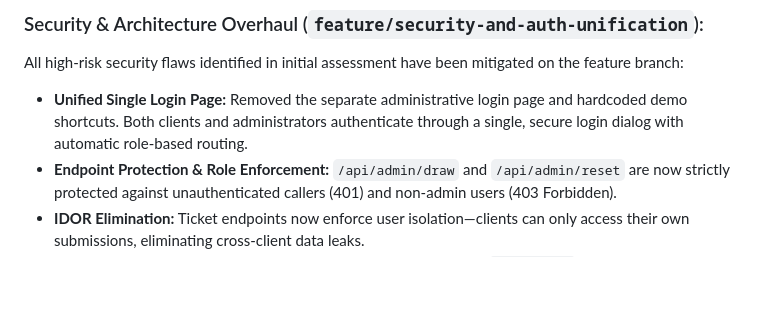
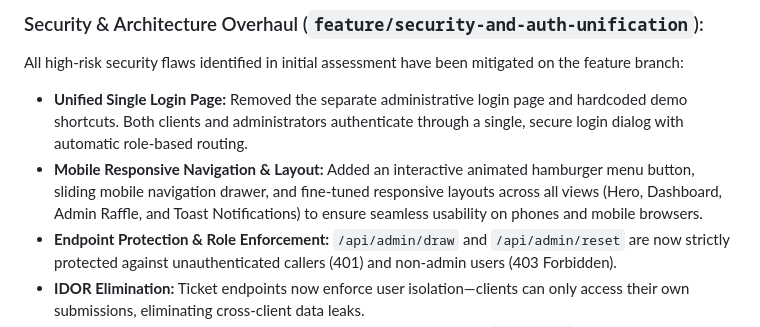
Before and after one commit to MiltonChino/promo-tickets-v2, a Markdown page: status.md, the part around the change. GitHub-like rendering; blank space fills up the shorter version.

Commit message:
docs(status): document mobile responsive navigation update

```diff
--- a/status.md
+++ b/status.md
@@ -15,6 +15,7 @@
 ### Security & Architecture Overhaul (`feature/security-and-auth-unification`):
 All high-risk security flaws identified in initial assessment have been mitigated on the feature branch:
 - **Unified Single Login Page:** Removed the separate administrative login page and hardcoded demo shortcuts. Both clients and administrators authenticate through a single, secure login dialog with automatic role-based routing.
+- **Mobile Responsive Navigation & Layout:** Added an interactive animated hamburger menu button, sliding mobile navigation drawer, and fine-tuned responsive layouts across all views (Hero, Dashboard, Admin Raffle, and Toast Notifications) to ensure seamless usability on phones and mobile browsers.
 - **Endpoint Protection & Role Enforcement:** `/api/admin/draw` and `/api/admin/reset` are now strictly protected against unauthenticated callers (401) and non-admin users (403 Forbidden).
 - **IDOR Elimination:** Ticket endpoints now enforce user isolation—clients can only access their own submissions, eliminating cross-client data leaks.
 - **Data Sanitization & Secret Externalization:** All hardcoded secrets (`JWT_SECRET`) and administrative credentials (`ADMIN_EMAIL`, `ADMIN_PASSWORD`) have been moved into `.env` (with `.env.example` committed). Personal identifying data (real emails/names) in `database.json` has been replaced with sanitized sample data.
```
